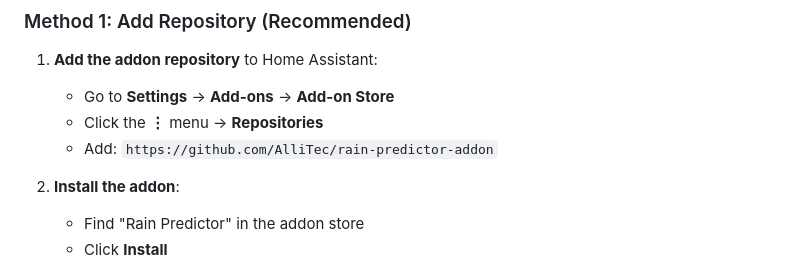
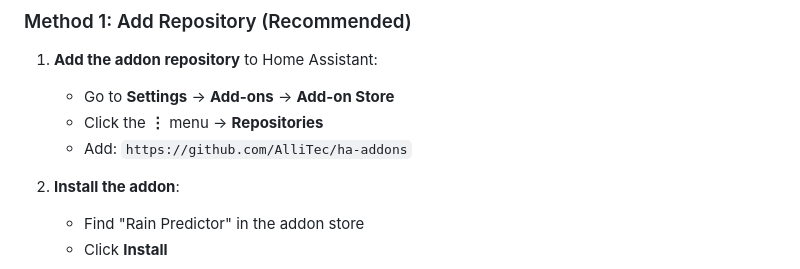
Before and after one commit to AlliTec/ha-addons, a Markdown page: rain-predictor-addon/README.md, the part around the change. Rendered like a GitHub page.

```diff
--- a/rain-predictor-addon/README.md
+++ b/rain-predictor-addon/README.md
@@ -20,7 +20,7 @@ Advanced rain prediction using radar image analysis, converted from AppDaemon to
 1. **Add the addon repository** to Home Assistant:
    - Go to **Settings** → **Add-ons** → **Add-on Store**
    - Click the **⋮** menu → **Repositories**
-   - Add: `https://github.com/AlliTec/rain-predictor-addon`
+   - Add: `https://github.com/AlliTec/ha-addons`
 
 2. **Install the addon**:
    - Find "Rain Predictor" in the addon store
```
Also changed, not shown: GEMINI.md (added, +34 -0 lines).
